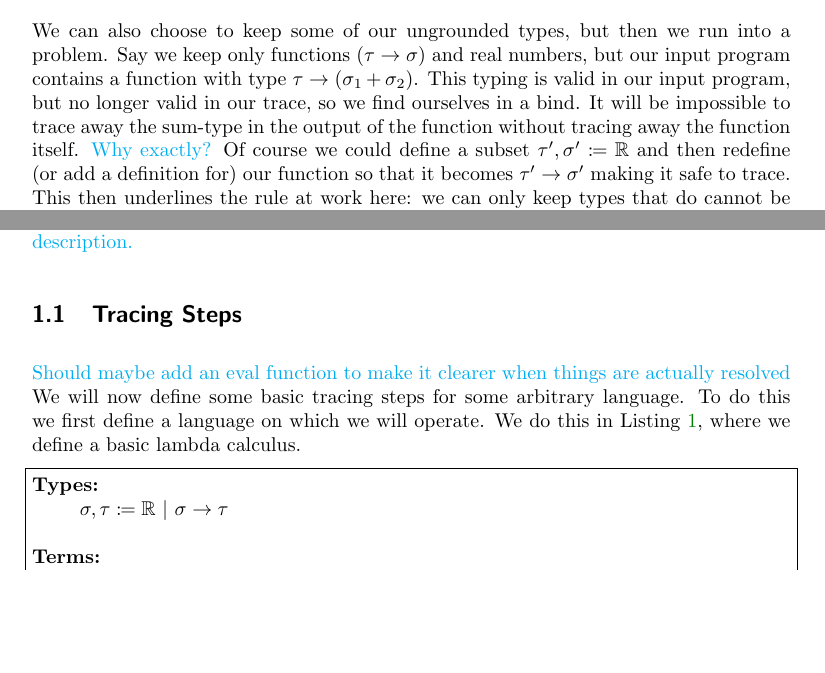
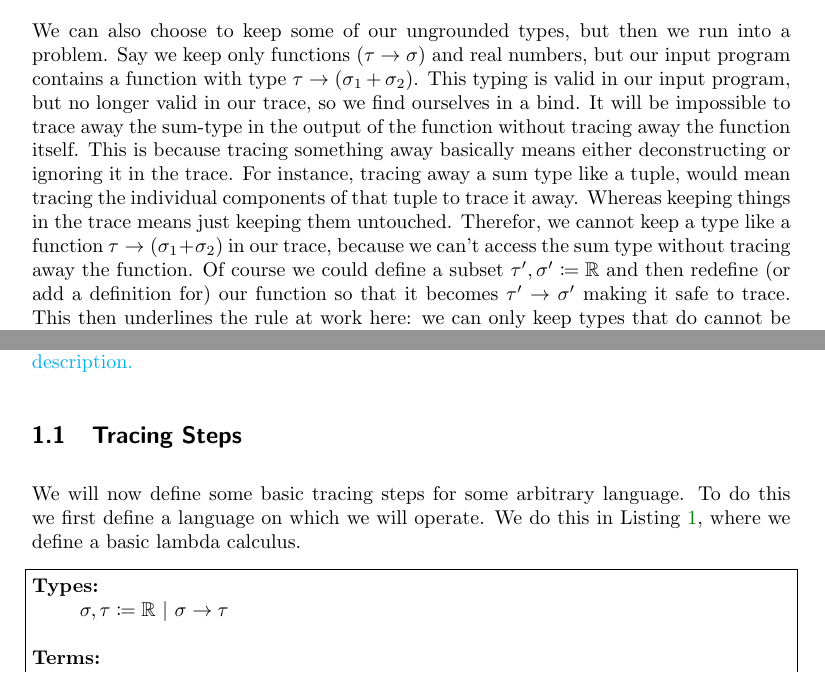
Before and after one commit to Galactic-Cat/thesis, a LaTeX document (paper/paper.tex, which reads paper/sections/tracing.tex): two parts of pages 2 and 3 of 7, joined at a grey line, cut so that both start at the same text, the shorter picture padded with empty space. Compiled offline with pdfLaTeX.

Commit message:
Added a little bit about tracing away and keeping things in the trace

```diff
--- a/paper/sections/tracing.tex
+++ b/paper/sections/tracing.tex
@@ -39,7 +39,10 @@
     Say we keep only functions ($\tau\to\sigma$) and real numbers, but our input program contains a function with type $\tau\to(\sigma_1+\sigma_2)$.
     This typing is valid in our input program, but no longer valid in our trace, so we find ourselves in a bind.
     It will be impossible to trace away the sum-type in the output of the function without tracing away the function itself.
-    \cc{Why exactly?}
+    This is because tracing something away basically means either deconstructing or ignoring it in the trace.
+    For instance, tracing away a sum type like a tuple, would mean tracing the individual components of that tuple to trace it away.
+    Whereas keeping things in the trace means just keeping them untouched.
+    Therefor, we cannot keep a type like a function $\tau\to(\sigma_1+\sigma_2)$ in our trace, because we can't access the sum type without tracing away the function.
     Of course we could define a subset $\tau',\sigma'\coloneqq\mathbb{R}$ and then redefine (or add a definition for) our function so that it becomes $\tau'\to\sigma'$ making it safe to trace.
     This then underlines the rule at work here: we can only keep types that do cannot be constructed of types that are traced away.
     This is why the grounded types are a natural set of types to keep, as they are never constructed from other types.
@@ -59,19 +62,12 @@
     But other operations, such as operations on arrays, can also be added depending on the ultimate goal of the tracing.
     More importantly, as we expect our trace to be akin to a single-line program, we may consider our trace as a series of let-bindings, akin to A-normal form\cn.
 
-    % Implementation wise, we might produce our trace as a set of 2-tuples, consisting of a name and the actual operation.
-    % As long as every component is properly named, every operation in the trace can actually just refer to a previous point in the trace, except for new data.
-    % This way, we can get away with only storing the operation themselves, and not their inputs or results.
-    % Because of this implementation method, we will assume our trace to be of the type $\{(\text{String},\text{Operation})\}$.
-    % This will allow us the freedom to add to the trace as in taking the union of two sets: the current trace, and any items to add to it.
-
     Finally, we can quickly check if our trace is correct by executing both the input program and the trace, and checking if their results are the same.
     We can also check the correctness of our tracing program by running it with a trace as its input program.
     Tracing a trace should return the trace itself, because if it returned some more minimal trace, we know that the first trace wasn't properly finished.
     \cc{This probably needs a more precise description.}
 
     \subsection{Tracing Steps} \label{sec:steps}
-        \cc{Should maybe add an eval function to make it clearer when things are actually resolved}\\
         We will now define some basic tracing steps for some arbitrary language.
         To do this we first define a language on which we will operate.
         We do this in Listing \ref{lst:language}, where we define a basic lambda calculus.
```
Also changed, not shown: paper/paper.pdf.
